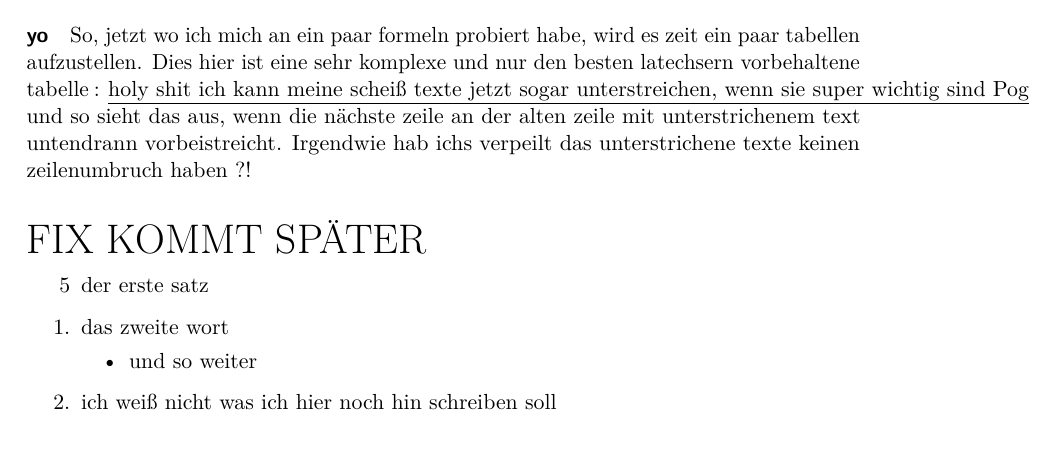
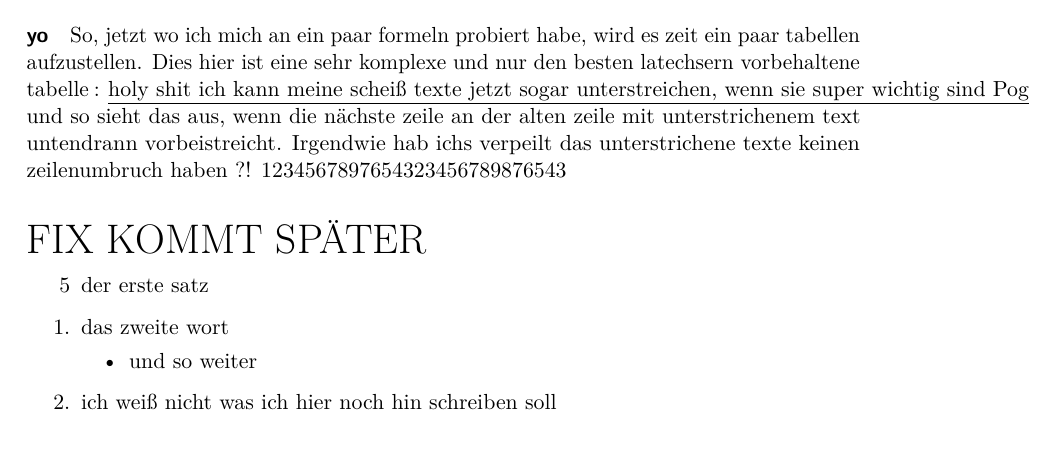
Before and after one commit to quector/ap-1-protokoll, a LaTeX document (latex test datei.tex): part of page 3 of 3, cut so that both start at the same text. Compiled offline with pdfLaTeX.

Commit message:
gdud
änderung

```diff
--- a/latex test datei.tex
+++ b/latex test datei.tex
@@ -83,7 +83,7 @@
 		\paragraph{yo}
 		So, jetzt wo ich mich an ein paar formeln probiert habe, wird es zeit ein paar tabellen aufzustellen. Dies hier ist eine sehr komplexe und nur den besten latechsern vorbehaltene tabelle :
 		\underline{holy shit ich kann meine scheiß texte jetzt sogar unterstreichen, wenn sie super wichtig sind Pog} und so sieht das aus, wenn die nächste zeile an der alten zeile mit
-		 unterstrichenem text untendrann vorbeistreicht. Irgendwie hab ichs verpeilt das unterstrichene texte keinen zeilenumbruch haben ?!
+		 unterstrichenem text untendrann vorbeistreicht. Irgendwie hab ichs verpeilt das unterstrichene texte keinen zeilenumbruch haben ?!  1234567897654323456789876543
 		 \vspace{20pt}
 		  \\ {\huge FIX KOMMT SPÄTER }
 
```
Also changed, not shown: latex test datei.pdf (added), latex test datei.tex (2 more changed lines), 5 other files.
